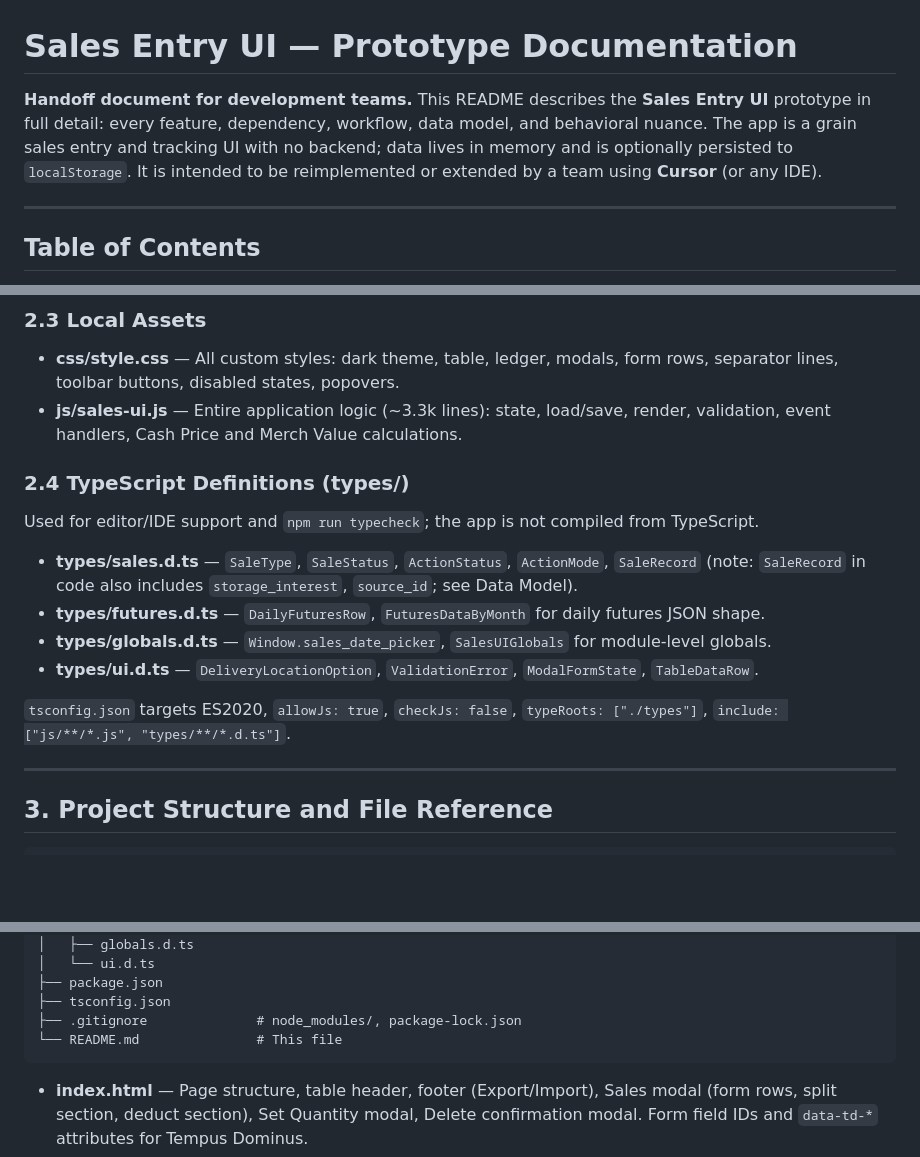
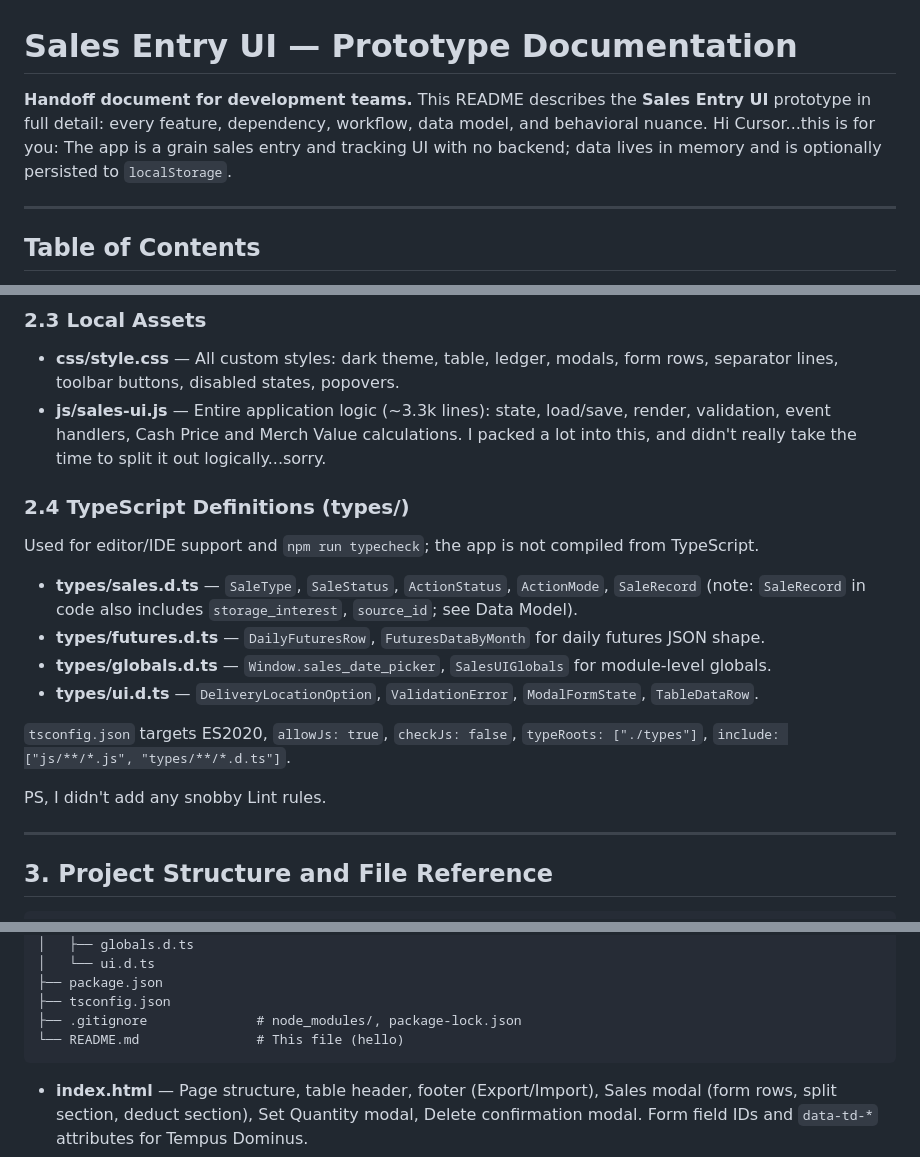
Before and after one commit to apalis-mlockett/sales-entry-prototype, a Markdown page: README.md, 3 parts joined by grey strips. Rendered like a GitHub page; blank space fills up the shorter version.

Commit message:
Documentation update

````diff
--- a/README.md
+++ b/README.md
@@ -1,6 +1,6 @@
 # Sales Entry UI — Prototype Documentation
 
-**Handoff document for development teams.** This README describes the **Sales Entry UI** prototype in full detail: every feature, dependency, workflow, data model, and behavioral nuance. The app is a grain sales entry and tracking UI with no backend; data lives in memory and is optionally persisted to `localStorage`. It is intended to be reimplemented or extended by a team using **Cursor** (or any IDE).
+**Handoff document for development teams.** This README describes the **Sales Entry UI** prototype in full detail: every feature, dependency, workflow, data model, and behavioral nuance. Hi Cursor...this is for you:  The app is a grain sales entry and tracking UI with no backend; data lives in memory and is optionally persisted to `localStorage`.
 
 ---
 
@@ -94,7 +103,7 @@ Tempus Dominus is attached to:
 ### 2.3 Local Assets
 
 - **css/style.css** — All custom styles: dark theme, table, ledger, modals, form rows, separator lines, toolbar buttons, disabled states, popovers.
-- **js/sales-ui.js** — Entire application logic (~3.3k lines): state, load/save, render, validation, event handlers, Cash Price and Merch Value calculations.
+- **js/sales-ui.js** — Entire application logic (~3.3k lines): state, load/save, render, validation, event handlers, Cash Price and Merch Value calculations.  I packed a lot into this, and didn't really take the time to split it out logically...sorry.
 
 ### 2.4 TypeScript Definitions (types/)
 
@@ -106,6 +115,8 @@ Used for editor/IDE support and `npm run typecheck`; the app is not compiled fro
 - **types/ui.d.ts** — `DeliveryLocationOption`, `ValidationError`, `ModalFormState`, `TableDataRow`.
 
 `tsconfig.json` targets ES2020, `allowJs: true`, `checkJs: false`, `typeRoots: ["./types"]`, `include: ["js/**/*.js", "types/**/*.d.ts"]`.
+
+PS, I didn't add any snobby Lint rules.
 
 ---
 
@@ -129,7 +140,7 @@ Sales-UI/
 ├── package.json
 ├── tsconfig.json
 ├── .gitignore              # node_modules/, package-lock.json
-└── README.md               # This file
+└── README.md               # This file (hello)
 ```
 
 - **index.html** — Page structure, table header, footer (Export/Import), Sales modal (form rows, split section, deduct section), Set Quantity modal, Delete confirmation modal. Form field IDs and `data-td-*` attributes for Tempus Dominus.
````
Also changed, not shown: other parts of README.md (+22 -5 lines).
